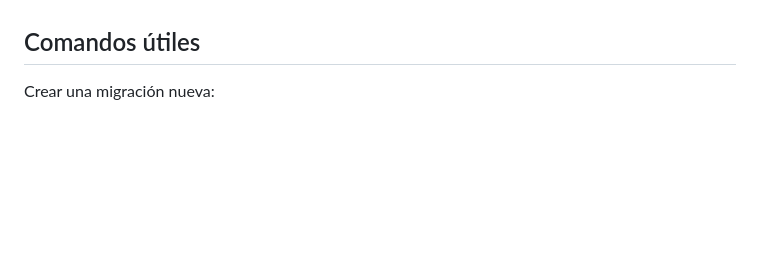
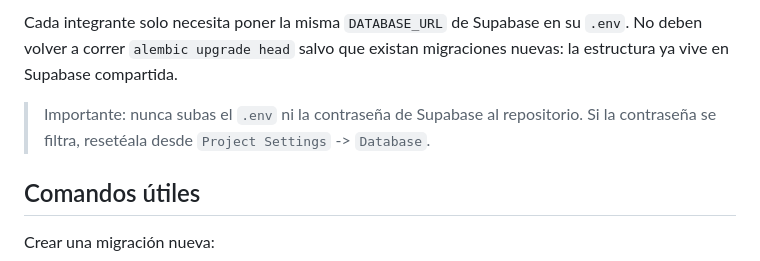
Before and after one commit to proyecto-uleammed/UleamMed, a Markdown page: database/Readme.md, the part around one of its changes. Drawn GitHub-style; blank space fills up the shorter version.

```diff
--- a/database/Readme.md
+++ b/database/Readme.md
@@ -142,3 +211,10 @@ Nota: las capturas fueron compartidas durante la revisión, pero todavía no exi
+Cada integrante solo necesita poner la misma `DATABASE_URL` de Supabase en su
+`.env`. No deben volver a correr `alembic upgrade head` salvo que existan
+migraciones nuevas: la estructura ya vive en Supabase compartida.
+
+> Importante: nunca subas el `.env` ni la contraseña de Supabase al repositorio.
+> Si la contraseña se filtra, resetéala desde `Project Settings` -> `Database`.
+
 ## Comandos útiles
 
 Crear una migración nueva:
```
Also changed, not shown: other parts of database/Readme.md (+69 -0 lines).
